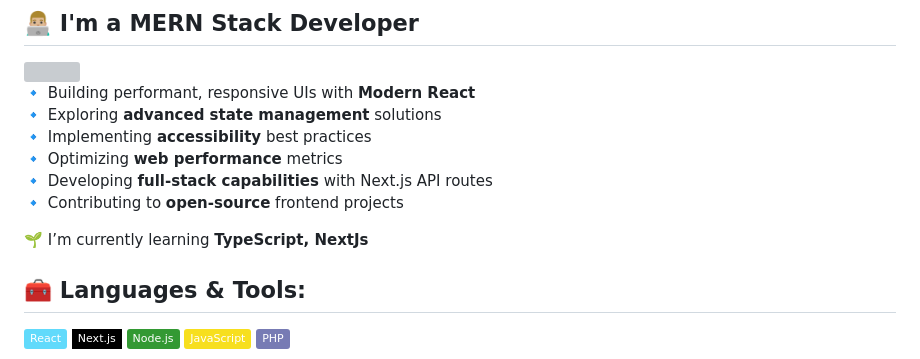
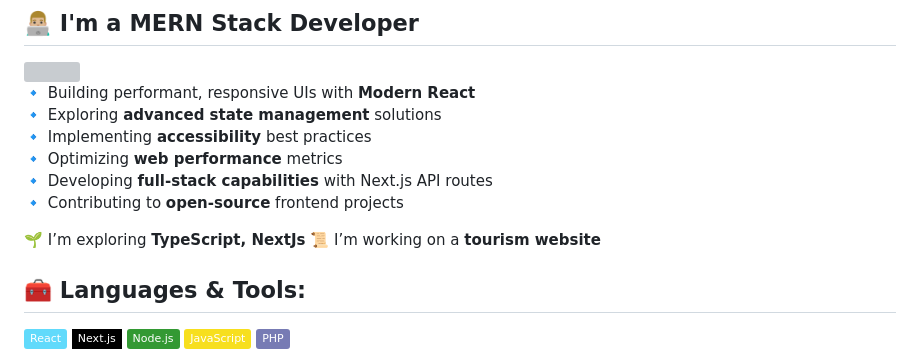
Before and after one commit to monirHRaju/monirHRaju, a Markdown page: README.md, the part around the change. Drawn GitHub-style; badges without logos; grey boxes are pictures that could not be loaded.

Commit message:
Update learning and project details in README

```diff
--- a/README.md
+++ b/README.md
@@ -34,7 +34,8 @@
 🔹 Developing **full-stack capabilities** with Next.js API routes
 🔹 Contributing to **open-source** frontend projects
 
-🌱 I’m currently learning **TypeScript, NextJs**
+🌱 I’m exploring **TypeScript, NextJs**
+📜 I’m working on a **tourism website**
 
 
 </div>
```
